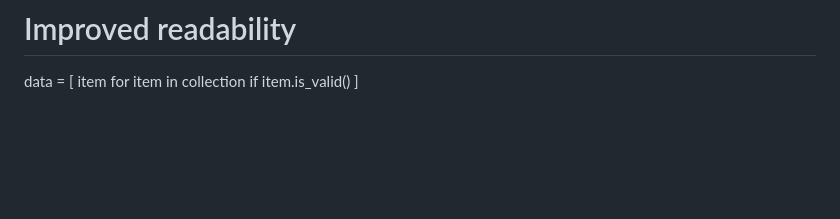
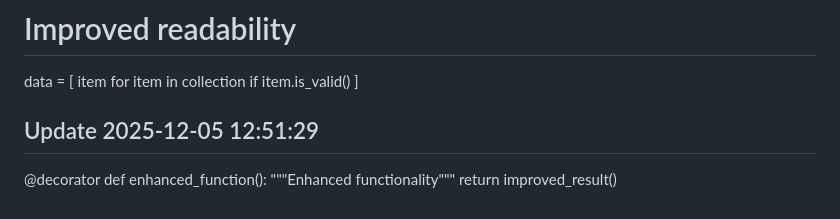
Before and after one commit to maxxunit1/frontend-components-library, a Markdown page: README.md, the part around the change. GitHub-like rendering; blank space fills up the shorter version.

```diff
--- a/README.md
+++ b/README.md
@@ -287,3 +287,9 @@ data = [
     for item in collection
     if item.is_valid()
 ]
+
+## Update 2025-12-05 12:51:29
+@decorator
+def enhanced_function():
+    """Enhanced functionality"""
+    return improved_result()
```
